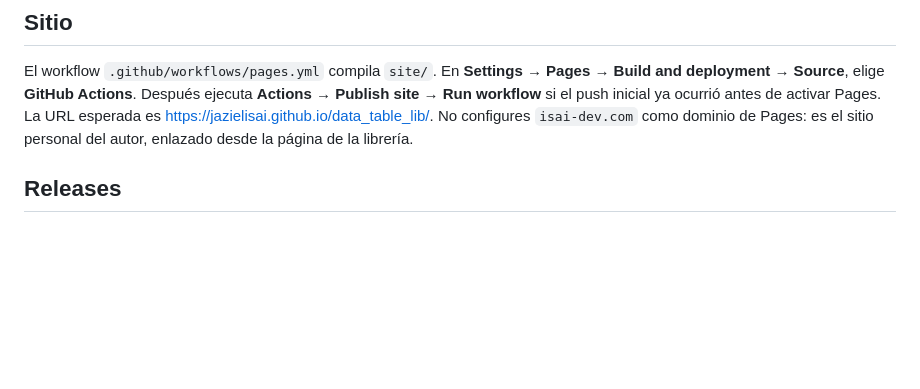
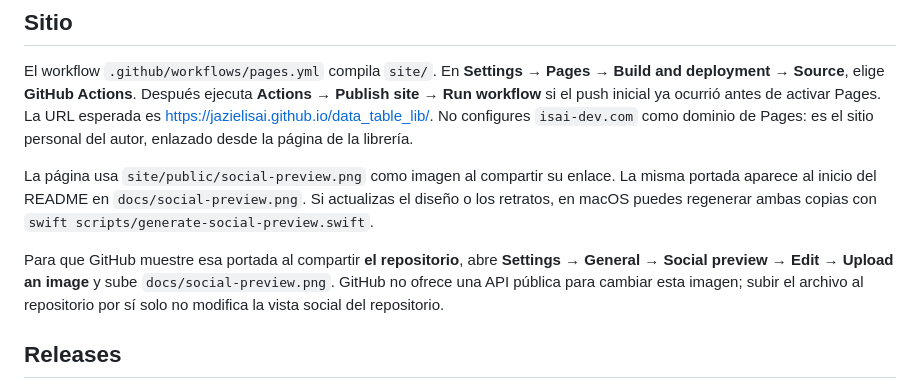
Before and after one commit to JazielIsai/data_table_lib, a Markdown page: docs/PUBLICACION.md, the part around the change. Drawn GitHub-style; blank space fills up the shorter version.

```diff
--- a/docs/PUBLICACION.md
+++ b/docs/PUBLICACION.md
@@ -12,6 +12,10 @@ La página del proyecto, un Release de GitHub y un paquete instalable son public
 ## Sitio
 
 El workflow `.github/workflows/pages.yml` compila `site/`. En **Settings → Pages → Build and deployment → Source**, elige **GitHub Actions**. Después ejecuta **Actions → Publish site → Run workflow** si el push inicial ya ocurrió antes de activar Pages. La URL esperada es <https://jazielisai.github.io/data_table_lib/>. No configures `isai-dev.com` como dominio de Pages: es el sitio personal del autor, enlazado desde la página de la librería.
+
+La página usa `site/public/social-preview.png` como imagen al compartir su enlace. La misma portada aparece al inicio del README en `docs/social-preview.png`. Si actualizas el diseño o los retratos, en macOS puedes regenerar ambas copias con `swift scripts/generate-social-preview.swift`.
+
+Para que GitHub muestre esa portada al compartir **el repositorio**, abre **Settings → General → Social preview → Edit → Upload an image** y sube `docs/social-preview.png`. GitHub no ofrece una API pública para cambiar esta imagen; subir el archivo al repositorio por sí solo no modifica la vista social del repositorio.
 
 ## Releases
 
```
Also changed, not shown: README.md (+23 -2 lines), examples/README.md (+4 -3 lines), docs/social-preview.png (added), 13 other files.
